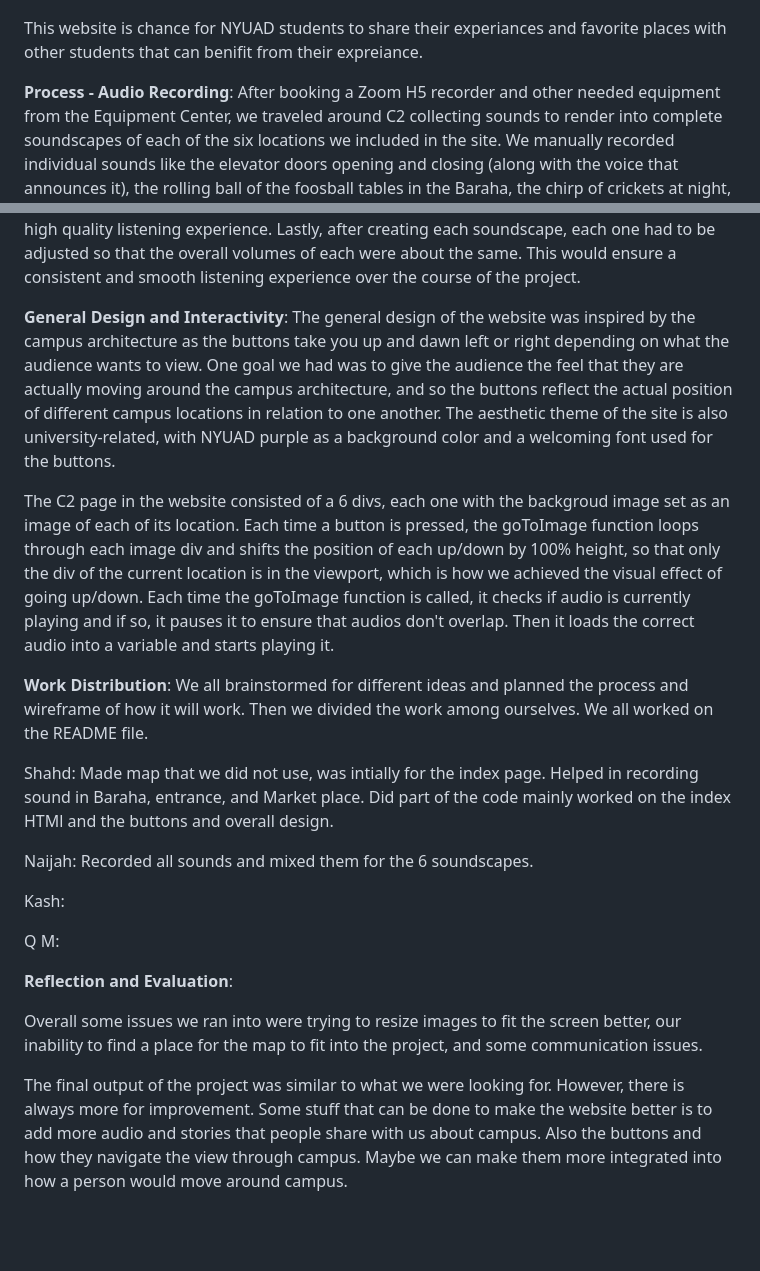
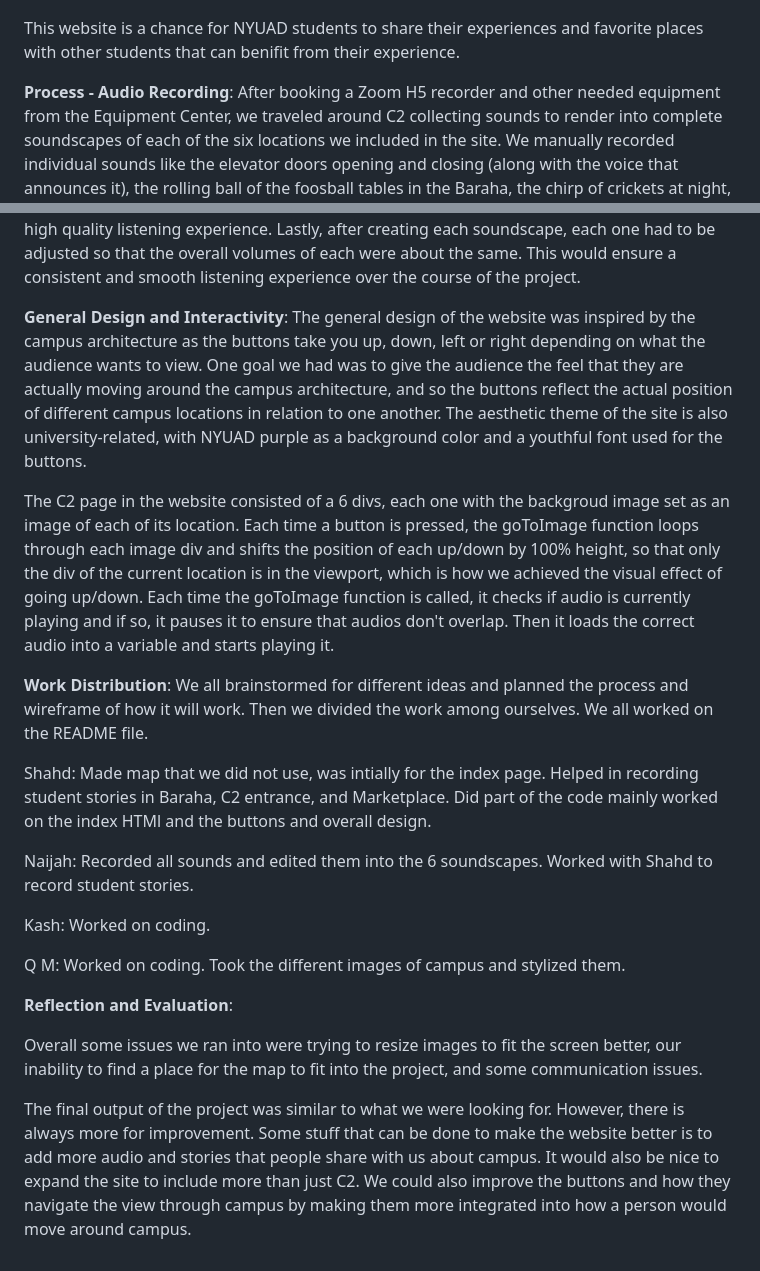
Before and after one commit to kash-jay/fairwell-nyuad, a Markdown page: README.md, 2 parts joined by grey strips. GitHub-like rendering; blank space fills up the shorter version.

```diff
--- a/README.md
+++ b/README.md
@@ -8,31 +8,30 @@ We went through several iterations of the project. We had an initial idea to cre
 
 ![alt text](./map.jpg)
 
-This website is chance for NYUAD students to share their experiances and favorite places with other students that can benifit from their expreiance.
+This website is a chance for NYUAD students to share their experiences and favorite places with other students that can benifit from their experience.
 
 **Process - Audio Recording**:
 After booking a Zoom H5 recorder and other needed equipment from the Equipment Center, we traveled around C2 collecting sounds to render into complete soundscapes of each of the six locations we included in the site. We manually recorded individual sounds like the elevator doors opening and closing (along with the voice that announces it), the rolling ball of the foosball tables in the Baraha, the chirp of crickets at night, a suitcase rolling along the Highline, cars driving along the main road, conversations at the Palms, and music from the speakers in the Marketplace. We also supplemented these sounds as needed with clips from the Internet, although we tried to keep these to a minimum to make the soundscapes as accurate as possible. Among these clips were sounds of an industrial kitchen with clanging pots and a group of people talking (to create a more lively ambience in the Marketplace soundscape). We then edited these sounds together to create six soundscapes. Laid overtop of these scapes are the individual musings of students recounting either their favorite memories in each location or a thing they’d miss about the location. These stories were collected by Shahd and Naijah, who pulled people aside in C2 and asked them questions.
 The main task of the audio recording process was configuring the volume of each of the individual sounds in post-production. Students spoke at varying volume levels and speeds, and their voices had to be adjusted to be heard comfortably by the user. Each track (vocal or otherwise) also had to be normalized in relation to those around it, and background noise also had to be removed to eliminate as much cloudy noise as possible and maintain a high quality listening experience.  Lastly, after creating each soundscape, each one had to be adjusted so that the overall volumes of each were about the same. This would ensure a consistent and smooth listening experience over the course of the project.
 
 **General Design and Interactivity**:
-The general design of the website was inspired by the campus architecture as the buttons take you up and dawn left or right depending on what the audience wants to view. One goal we had was to give the audience the feel that they are actually moving around the campus architecture, and so the buttons reflect the actual position of different campus locations in relation to one another.
-The aesthetic theme of the site is also university-related, with NYUAD purple as a background color and a welcoming font used for the buttons.
+The general design of the website was inspired by the campus architecture as the buttons take you up, down, left or right depending on what the audience wants to view. One goal we had was to give the audience the feel that they are actually moving around the campus architecture, and so the buttons reflect the actual position of different campus locations in relation to one another. The aesthetic theme of the site is also university-related, with NYUAD purple as a background color and a youthful font used for the buttons.
 
 The C2 page in the website consisted of a 6 divs, each one with the backgroud image set as an image of each of its location. Each time a button is pressed, the goToImage function loops through each image div and shifts the position of each up/down by 100% height, so that only the div of the current location is in the viewport, which is how we achieved the visual effect of going up/down. Each time the goToImage function is called, it checks if audio is currently playing and if so, it pauses it to ensure that audios don't overlap. Then it loads the correct audio into a variable and starts playing it.
 
 **Work Distribution**:
 We all brainstormed for different ideas and planned the process and wireframe of how it will work. Then we divided the work among ourselves. We all worked on the README file.
 
-Shahd: Made map that we did not use, was intially for the index page. Helped in recording sound in Baraha, entrance, and Market place. Did part of the code mainly worked on the index HTMl and the buttons and overall design.
+Shahd: Made map that we did not use, was intially for the index page. Helped in recording student stories in Baraha, C2 entrance, and Marketplace. Did part of the code mainly worked on the index HTMl and the buttons and overall design.
 
-Naijah: Recorded all sounds and mixed them for the 6 soundscapes.
+Naijah: Recorded all sounds and edited them into the 6 soundscapes. Worked with Shahd to record student stories.
 
-Kash:
+Kash: Worked on coding.
 
-Q M:
+Q M: Worked on coding. Took the different images of campus and stylized them.
 
 **Reflection and Evaluation**:
 
 Overall some issues we ran into were trying to resize images to fit the screen better, our inability to find a place for the map to fit into the project, and some communication issues.
 
-The final output of the project was similar to what we were looking for. However, there is always more for improvement. Some stuff that can be done to make the website better is to add more audio and stories that people share with us about campus. Also the buttons and how they navigate the view through campus. Maybe we can make them more integrated into how a person would move around campus.
+The final output of the project was similar to what we were looking for. However, there is always more for improvement. Some stuff that can be done to make the website better is to add more audio and stories that people share with us about campus. It would also be nice to expand the site to include more than just C2. We could also improve the buttons and how they navigate the view through campus by making them more integrated into how a person would move around campus.
```
